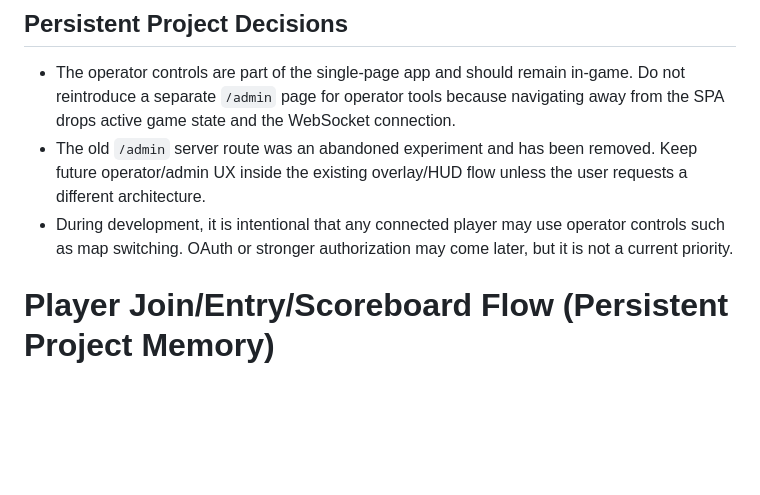
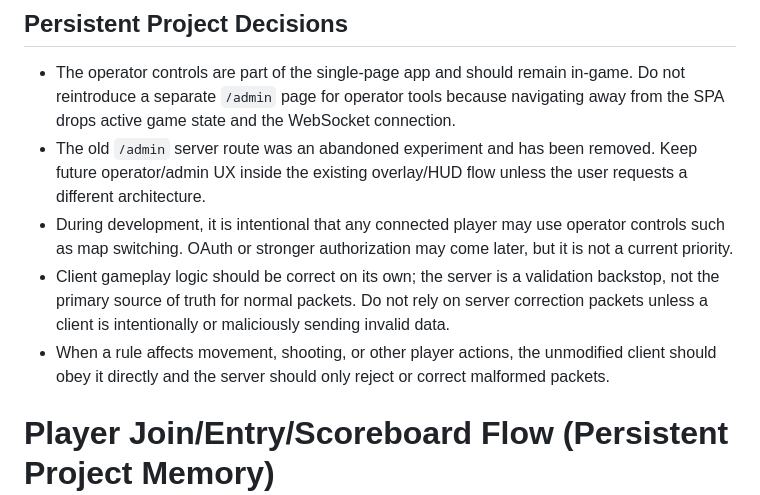
Before and after one commit to BZFlag-Dev/bzo, a Markdown page: .github/copilot-instructions.md, the part around the change. GitHub-like rendering; blank space fills up the shorter version.

Commit message:
client should be correct, server should validate

```diff
--- a/.github/copilot-instructions.md
+++ b/.github/copilot-instructions.md
@@ -66,6 +66,8 @@
 - The operator controls are part of the single-page app and should remain in-game. Do not reintroduce a separate `/admin` page for operator tools because navigating away from the SPA drops active game state and the WebSocket connection.
 - The old `/admin` server route was an abandoned experiment and has been removed. Keep future operator/admin UX inside the existing overlay/HUD flow unless the user requests a different architecture.
 - During development, it is intentional that any connected player may use operator controls such as map switching. OAuth or stronger authorization may come later, but it is not a current priority.
+- Client gameplay logic should be correct on its own; the server is a validation backstop, not the primary source of truth for normal packets. Do not rely on server correction packets unless a client is intentionally or maliciously sending invalid data.
+- When a rule affects movement, shooting, or other player actions, the unmodified client should obey it directly and the server should only reject or correct malformed packets.
 
 # Player Join/Entry/Scoreboard Flow (Persistent Project Memory)
 
```
